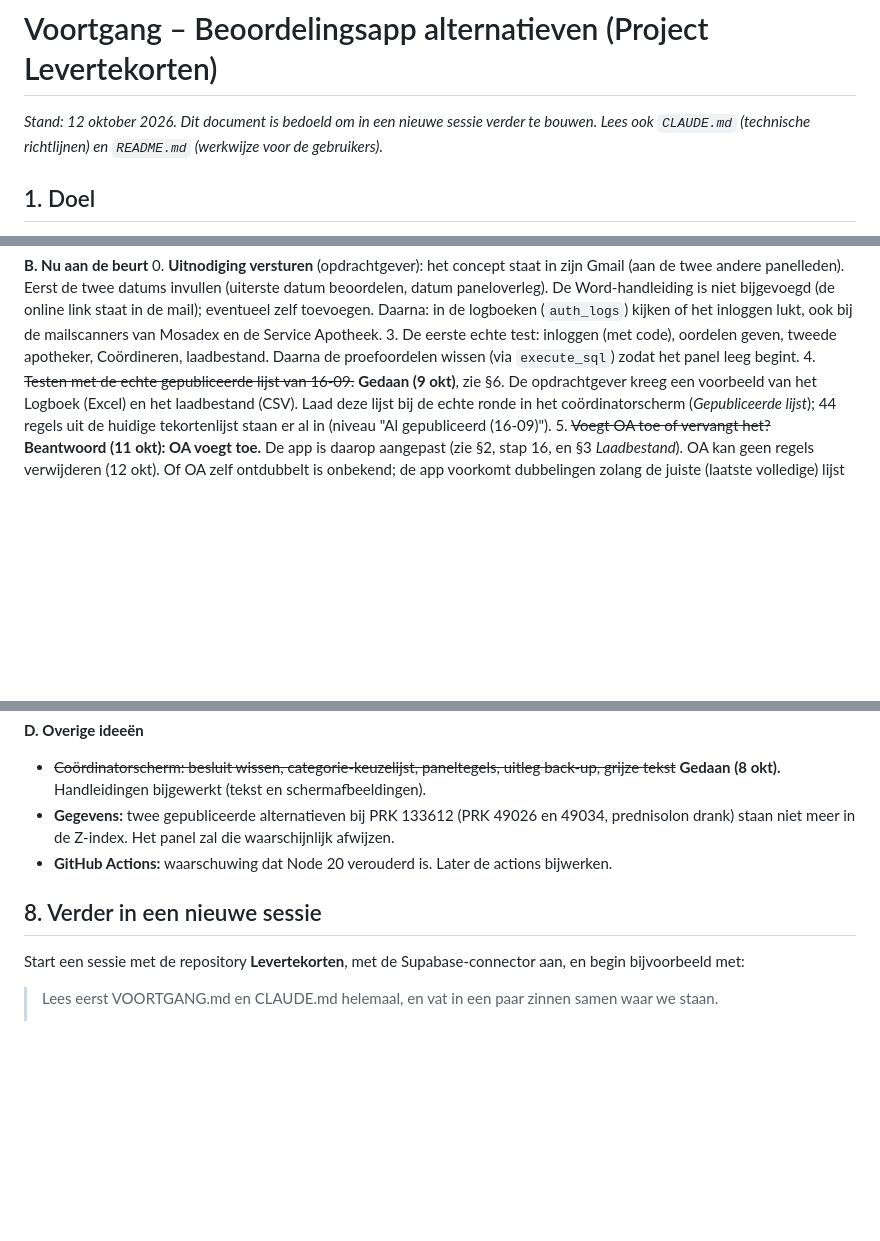
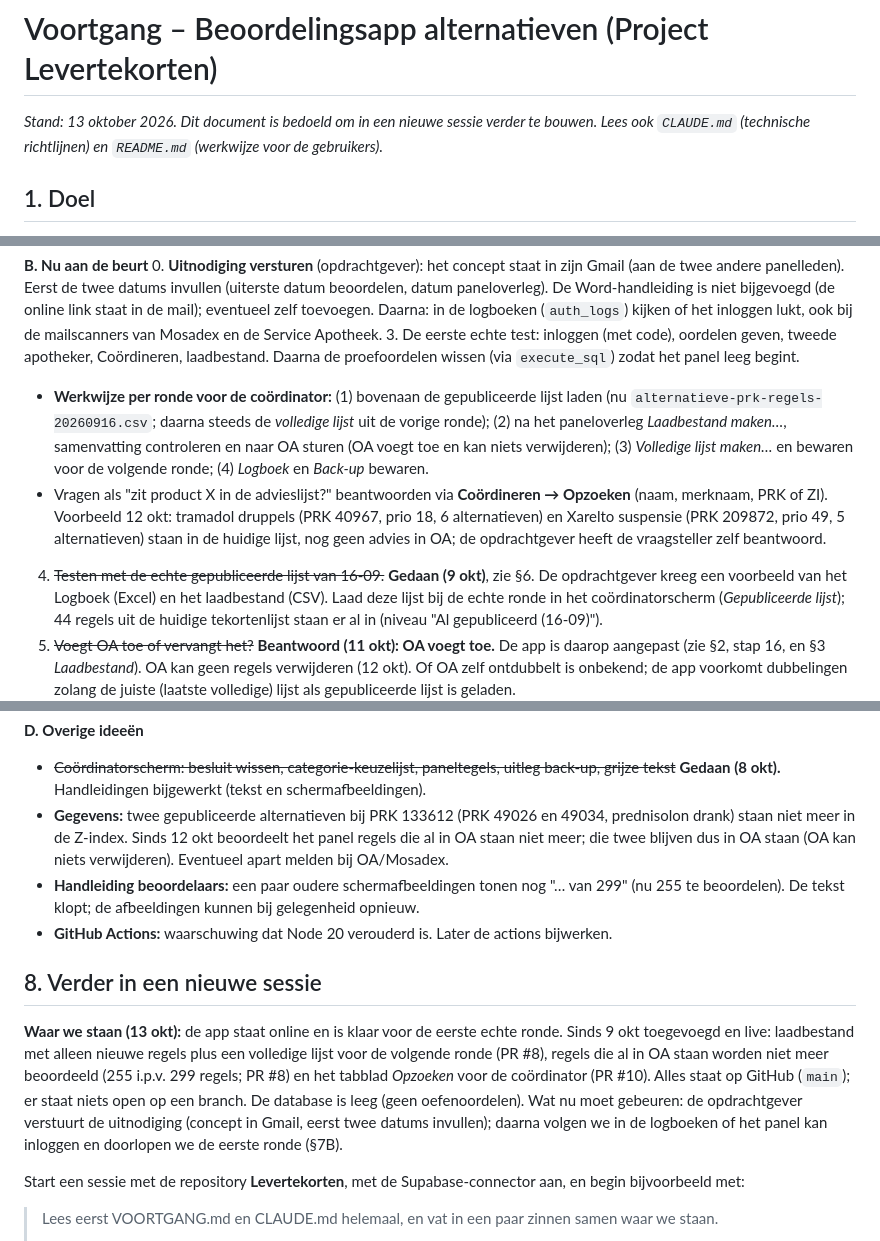
Before and after one commit to Agjan0612/Levertekorten, a Markdown page: VOORTGANG.md, 3 parts joined by grey strips. GitHub-like rendering; blank space fills up the shorter version.

Commit message:
Voortgang: stand 13 okt en startpunt voor de volgende sessie
Co-Authored-By: Claude Opus 5.5 <noreply@anthropic.com>
Claude-Session: https://claude.ai/code/session_01ChVedcKSyHjhqt5ksW6Q7S

```diff
--- a/VOORTGANG.md
+++ b/VOORTGANG.md
@@ -1,6 +1,6 @@
 # Voortgang – Beoordelingsapp alternatieven (Project Levertekorten)
 
-*Stand: 12 oktober 2026. Dit document is bedoeld om in een nieuwe sessie verder te bouwen. Lees ook `CLAUDE.md` (technische richtlijnen) en `README.md` (werkwijze voor de gebruikers).*
+*Stand: 13 oktober 2026. Dit document is bedoeld om in een nieuwe sessie verder te bouwen. Lees ook `CLAUDE.md` (technische richtlijnen) en `README.md` (werkwijze voor de gebruikers).*
 
 ## 1. Doel
 
@@ -123,6 +123,8 @@ Uit de logboeken (7 okt, avond): inloggen via Brevo geslaagd op twee adressen va
 **B. Nu aan de beurt**
 0. **Uitnodiging versturen** (opdrachtgever): het concept staat in zijn Gmail (aan de twee andere panelleden). Eerst de twee datums invullen (uiterste datum beoordelen, datum paneloverleg). De Word-handleiding is niet bijgevoegd (de online link staat in de mail); eventueel zelf toevoegen. Daarna: in de logboeken (`auth_logs`) kijken of het inloggen lukt, ook bij de mailscanners van Mosadex en de Service Apotheek.
 3. De eerste echte test: inloggen (met code), oordelen geven, tweede apotheker, Coördineren, laadbestand. Daarna de proefoordelen wissen (via `execute_sql`) zodat het panel leeg begint.
+   - **Werkwijze per ronde voor de coördinator:** (1) bovenaan de gepubliceerde lijst laden (nu `alternatieve-prk-regels-20260916.csv`; daarna steeds de *volledige lijst* uit de vorige ronde); (2) na het paneloverleg *Laadbestand maken…*, samenvatting controleren en naar OA sturen (OA voegt toe en kan niets verwijderen); (3) *Volledige lijst maken…* en bewaren voor de volgende ronde; (4) *Logboek* en *Back-up* bewaren.
+   - Vragen als "zit product X in de advieslijst?" beantwoorden via **Coördineren → Opzoeken** (naam, merknaam, PRK of ZI). Voorbeeld 12 okt: tramadol druppels (PRK 40967, prio 18, 6 alternatieven) en Xarelto suspensie (PRK 209872, prio 49, 5 alternatieven) staan in de huidige lijst, nog geen advies in OA; de opdrachtgever heeft de vraagsteller zelf beantwoord.
 4. ~~Testen met de echte gepubliceerde lijst van 16-09.~~ **Gedaan (9 okt)**, zie §6. De opdrachtgever kreeg een voorbeeld van het Logboek (Excel) en het laadbestand (CSV). Laad deze lijst bij de echte ronde in het coördinatorscherm (*Gepubliceerde lijst*); 44 regels uit de huidige tekortenlijst staan er al in (niveau "Al gepubliceerd (16-09)").
 5. ~~Voegt OA toe of vervangt het?~~ **Beantwoord (11 okt): OA voegt toe.** De app is daarop aangepast (zie §2, stap 16, en §3 *Laadbestand*). OA kan geen regels verwijderen (12 okt). Of OA zelf ontdubbelt is onbekend; de app voorkomt dubbelingen zolang de juiste (laatste volledige) lijst als gepubliceerde lijst is geladen.
 
@@ -137,10 +139,13 @@ Uit de logboeken (7 okt, avond): inloggen via Brevo geslaagd op twee adressen va
 
 **D. Overige ideeën**
 - ~~Coördinatorscherm: besluit wissen, categorie-keuzelijst, paneltegels, uitleg back-up, grijze tekst~~ **Gedaan (8 okt).** Handleidingen bijgewerkt (tekst en schermafbeeldingen).
-- **Gegevens:** twee gepubliceerde alternatieven bij PRK 133612 (PRK 49026 en 49034, prednisolon drank) staan niet meer in de Z-index. Het panel zal die waarschijnlijk afwijzen.
+- **Gegevens:** twee gepubliceerde alternatieven bij PRK 133612 (PRK 49026 en 49034, prednisolon drank) staan niet meer in de Z-index. Sinds 12 okt beoordeelt het panel regels die al in OA staan niet meer; die twee blijven dus in OA staan (OA kan niets verwijderen). Eventueel apart melden bij OA/Mosadex.
+- **Handleiding beoordelaars:** een paar oudere schermafbeeldingen tonen nog "… van 299" (nu 255 te beoordelen). De tekst klopt; de afbeeldingen kunnen bij gelegenheid opnieuw.
 - **GitHub Actions:** waarschuwing dat Node 20 verouderd is. Later de actions bijwerken.
 
 ## 8. Verder in een nieuwe sessie
+
+**Waar we staan (13 okt):** de app staat online en is klaar voor de eerste echte ronde. Sinds 9 okt toegevoegd en live: laadbestand met alleen nieuwe regels plus een volledige lijst voor de volgende ronde (PR #8), regels die al in OA staan worden niet meer beoordeeld (255 i.p.v. 299 regels; PR #8) en het tabblad *Opzoeken* voor de coördinator (PR #10). Alles staat op GitHub (`main`); er staat niets open op een branch. De database is leeg (geen oefenoordelen). Wat nu moet gebeuren: de opdrachtgever verstuurt de uitnodiging (concept in Gmail, eerst twee datums invullen); daarna volgen we in de logboeken of het panel kan inloggen en doorlopen we de eerste ronde (§7B).
 
 Start een sessie met de repository **Levertekorten**, met de Supabase-connector aan, en begin bijvoorbeeld met:
 
```
